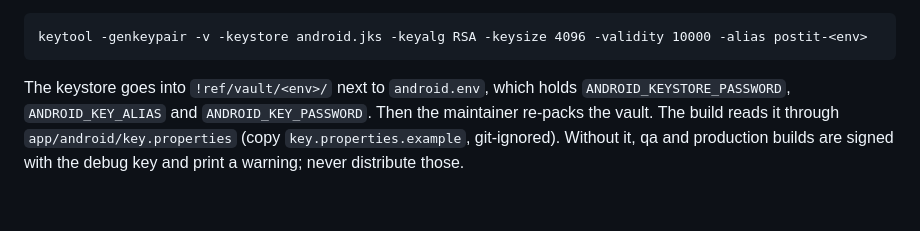
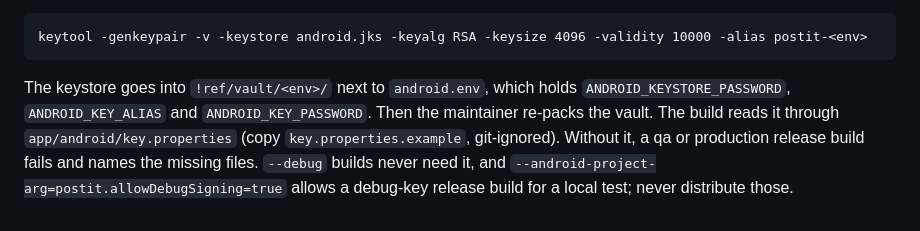
Before and after one commit to asm2025/postit, a Markdown page: docs/deployment.md, the part around the change. GitHub-like rendering.

Commit message:
docs: release builds without a keystore now fail
Co-Authored-By: Claude Opus 5.5 <noreply@anthropic.com>

````diff
--- a/docs/deployment.md
+++ b/docs/deployment.md
@@ -302,4 +302,4 @@ flutter build apk --flavor <env> --release --dart-define-from-file=config/<env>.
 keytool -genkeypair -v -keystore android.jks -keyalg RSA -keysize 4096 -validity 10000 -alias postit-<env>
 ```
 
-The keystore goes into `!ref/vault/<env>/` next to `android.env`, which holds `ANDROID_KEYSTORE_PASSWORD`, `ANDROID_KEY_ALIAS` and `ANDROID_KEY_PASSWORD`. Then the maintainer re-packs the vault. The build reads it through `app/android/key.properties` (copy `key.properties.example`, git-ignored). Without it, qa and production builds are signed with the debug key and print a warning; never distribute those.
+The keystore goes into `!ref/vault/<env>/` next to `android.env`, which holds `ANDROID_KEYSTORE_PASSWORD`, `ANDROID_KEY_ALIAS` and `ANDROID_KEY_PASSWORD`. Then the maintainer re-packs the vault. The build reads it through `app/android/key.properties` (copy `key.properties.example`, git-ignored). Without it, a qa or production release build fails and names the missing files. `--debug` builds never need it, and `--android-project-arg=postit.allowDebugSigning=true` allows a debug-key release build for a local test; never distribute those.
````
Also changed, not shown: 1 other file.
